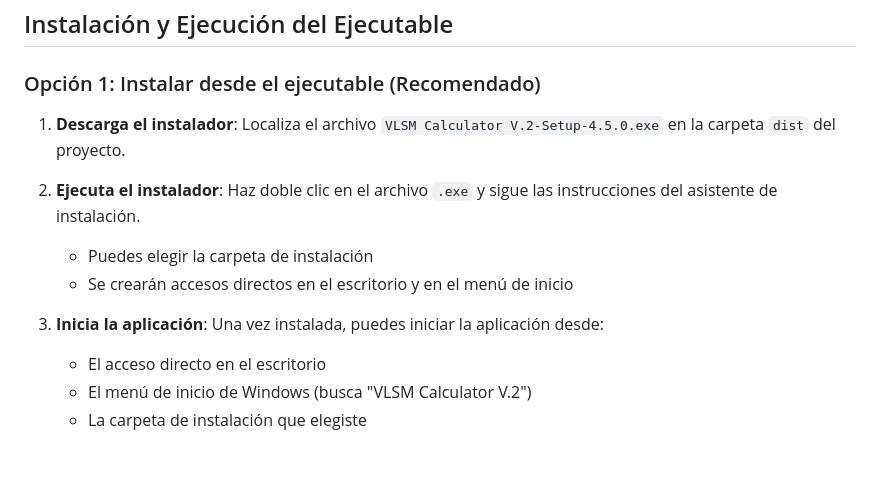
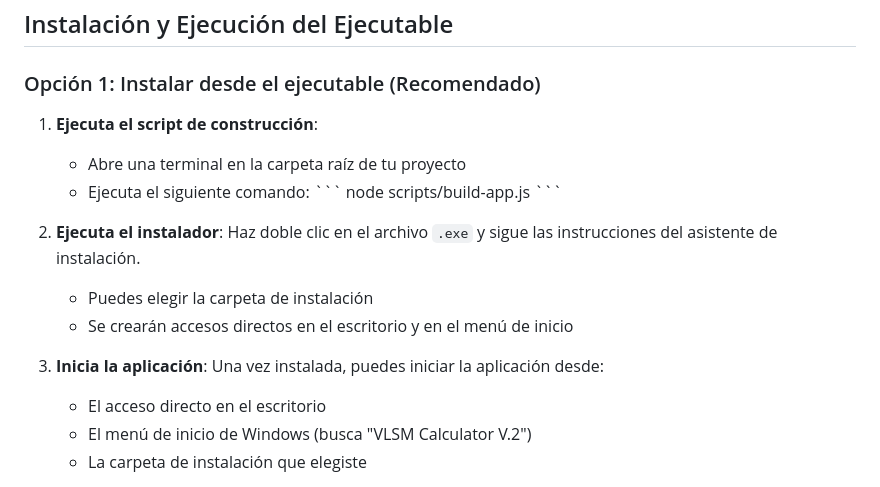
Before and after one commit to jhojax12866/VLSM_Calculator_V2, a Markdown page: README.md, the part around the change printed below. Rendered like a GitHub page; blank space fills up the shorter version.

```diff
--- a/README.md
+++ b/README.md
@@ -16,13 +18,17 @@ VLSM Calculator V.2 permite:
 
 ### Opción 1: Instalar desde el ejecutable (Recomendado)
 
-1. **Descarga el instalador**: Localiza el archivo `VLSM Calculator V.2-Setup-4.5.0.exe` en la carpeta `dist` del proyecto.
-
-2. **Ejecuta el instalador**: Haz doble clic en el archivo `.exe` y sigue las instrucciones del asistente de instalación.
+1. **Ejecuta el script de construcción**:
+   - Abre una terminal en la carpeta raíz de tu proyecto
+   - Ejecuta el siguiente comando:
+\`\`\`
+node scripts/build-app.js
+\`\`\`
+3. **Ejecuta el instalador**: Haz doble clic en el archivo `.exe` y sigue las instrucciones del asistente de instalación.
    - Puedes elegir la carpeta de instalación
    - Se crearán accesos directos en el escritorio y en el menú de inicio
 
-3. **Inicia la aplicación**: Una vez instalada, puedes iniciar la aplicación desde:
+4. **Inicia la aplicación**: Una vez instalada, puedes iniciar la aplicación desde:
    - El acceso directo en el escritorio
    - El menú de inicio de Windows (busca "VLSM Calculator V.2")
    - La carpeta de instalación que elegiste
```
Also changed, not shown: other parts of README.md (+50 -6 lines).
